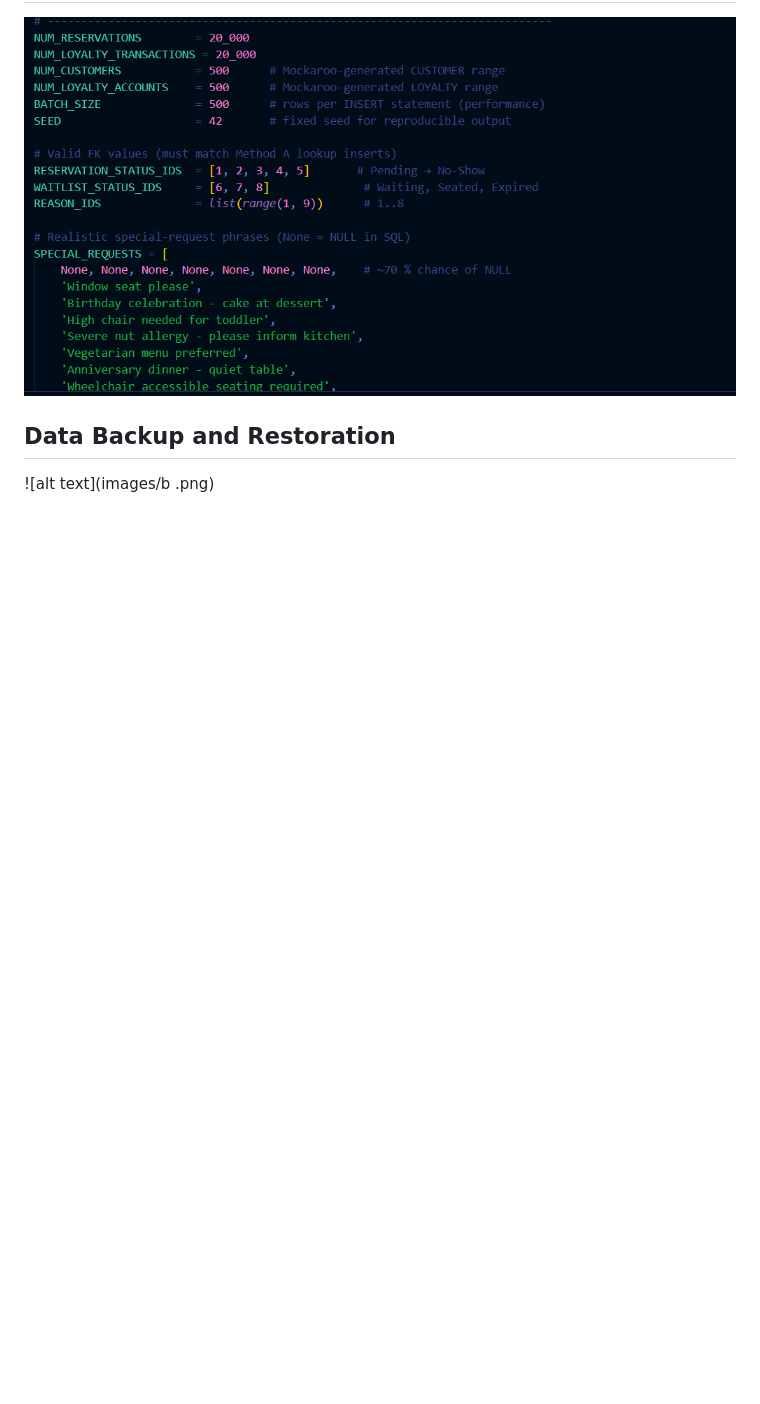
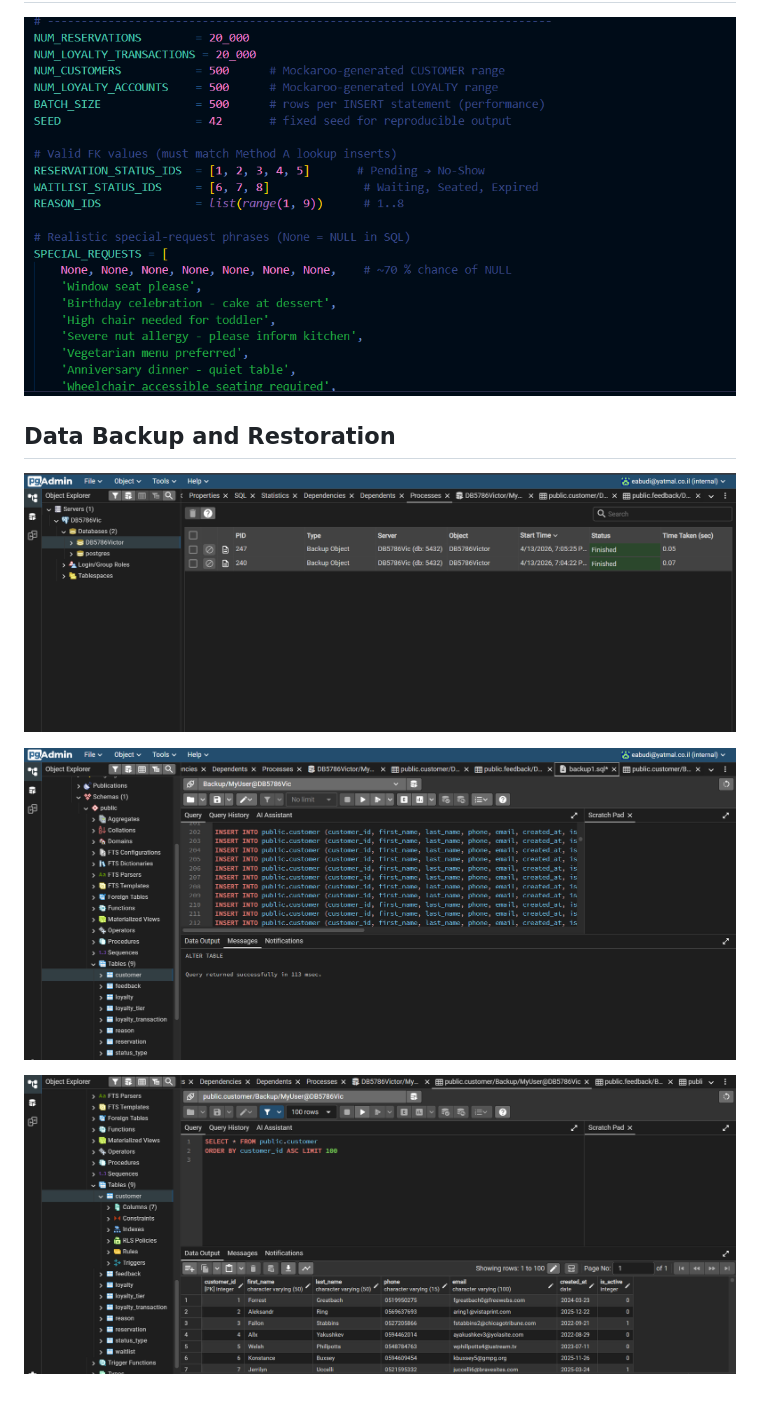
Before and after one commit to VictorKartoshka/DB_5786_8100_2119, a Markdown page: README.md, the part around the change. Rendered like a GitHub page; pictures changed too: images/backup2.png (added), images/backup3.png (added); blank space fills up the shorter version.

Commit message:
backup images

```diff
--- a/README.md
+++ b/README.md
@@ -62,4 +62,8 @@ The primary functionality ensures that restaurant administration can seamlessly
 
 ## Data Backup and Restoration
 
-![alt text](images/b    .png)
+![alt text](images/backup1.png)
+
+![alt text](images/backup2.png)
+
+![alt text](images/backup3.png)
```
